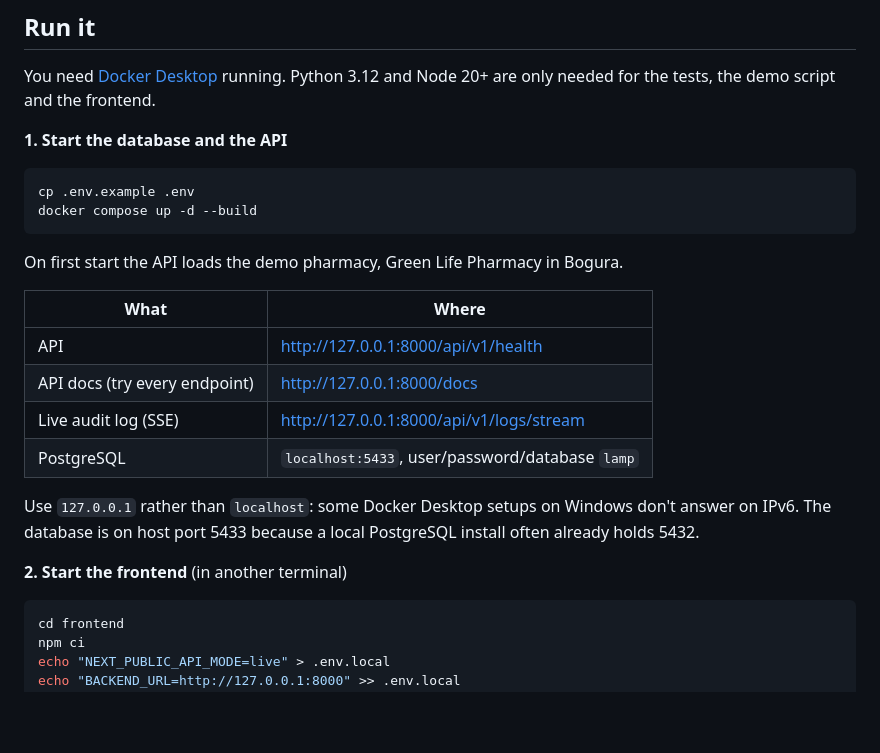
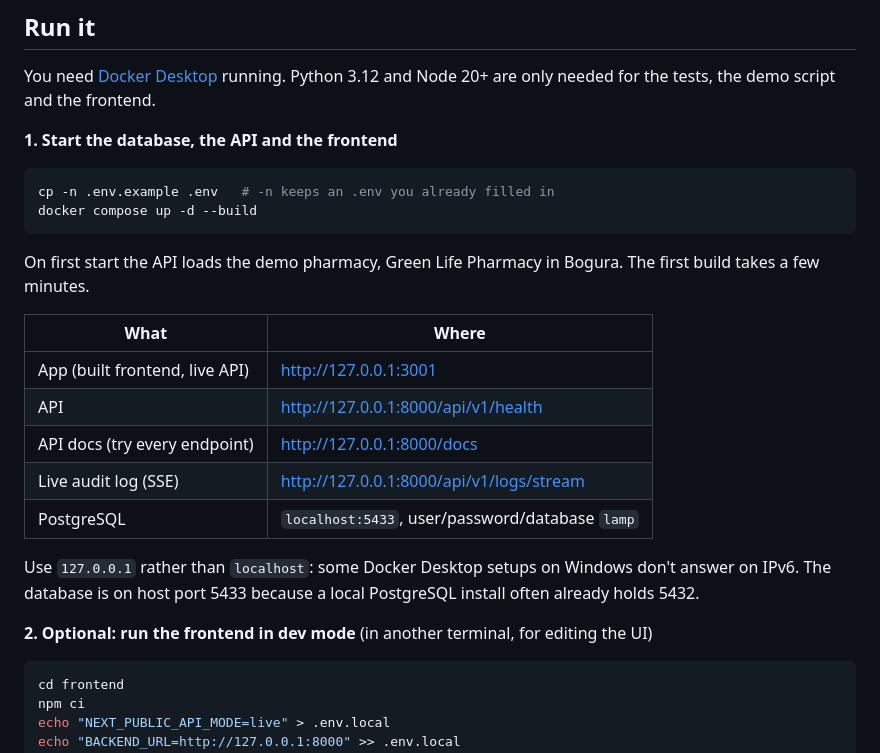
Before and after one commit to ishmam259/lamp-copilot, a Markdown page: README.md, the part around the change. Drawn GitHub-style; blank space fills up the shorter version.

Commit message:
engines: README run section keeps an existing .env and lists the frontend on 3001

````diff
--- a/README.md
+++ b/README.md
@@ -37,15 +37,16 @@ Copy `.env.example` to `.env` and add your own OpenAI API key. Never commit `.en
 ## Run it
 You need [Docker Desktop](https://www.docker.com/products/docker-desktop/) running. Python 3.12 and Node 20+ are only needed for the tests, the demo script and the frontend.
 
-**1. Start the database and the API**
+**1. Start the database, the API and the frontend**
 ```bash
-cp .env.example .env
+cp -n .env.example .env   # -n keeps an .env you already filled in
 docker compose up -d --build
 ```
-On first start the API loads the demo pharmacy, Green Life Pharmacy in Bogura.
+On first start the API loads the demo pharmacy, Green Life Pharmacy in Bogura. The first build takes a few minutes.
 
 | What | Where |
 |---|---|
+| App (built frontend, live API) | http://127.0.0.1:3001 |
 | API | http://127.0.0.1:8000/api/v1/health |
 | API docs (try every endpoint) | http://127.0.0.1:8000/docs |
 | Live audit log (SSE) | http://127.0.0.1:8000/api/v1/logs/stream |
@@ -53,7 +54,7 @@ On first start the API loads the demo pharmacy, Green Life Pharmacy in Bogura.
 
 Use `127.0.0.1` rather than `localhost`: some Docker Desktop setups on Windows don't answer on IPv6. The database is on host port 5433 because a local PostgreSQL install often already holds 5432.
 
-**2. Start the frontend** (in another terminal)
+**2. Optional: run the frontend in dev mode** (in another terminal, for editing the UI)
 ```bash
 cd frontend
 npm ci
````
